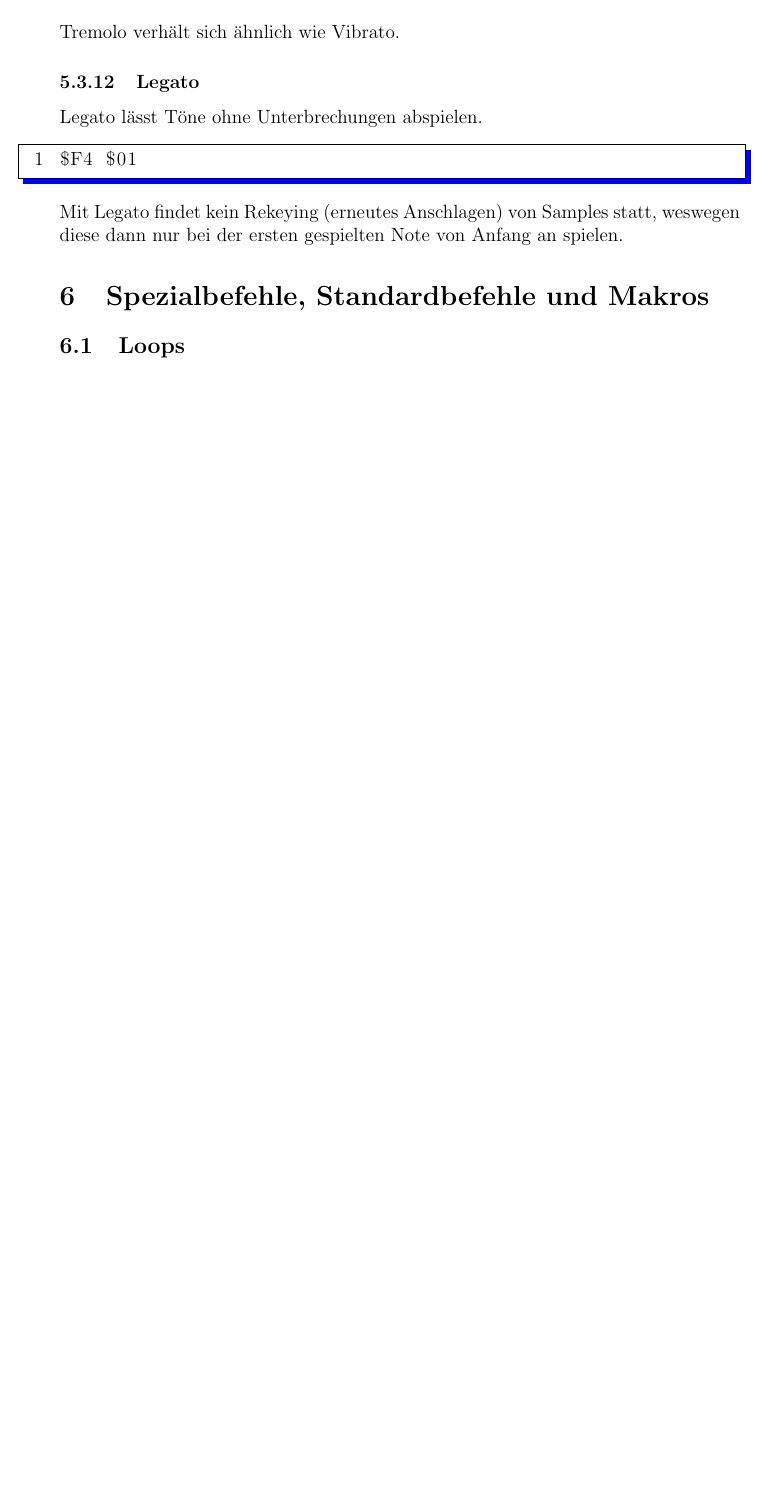
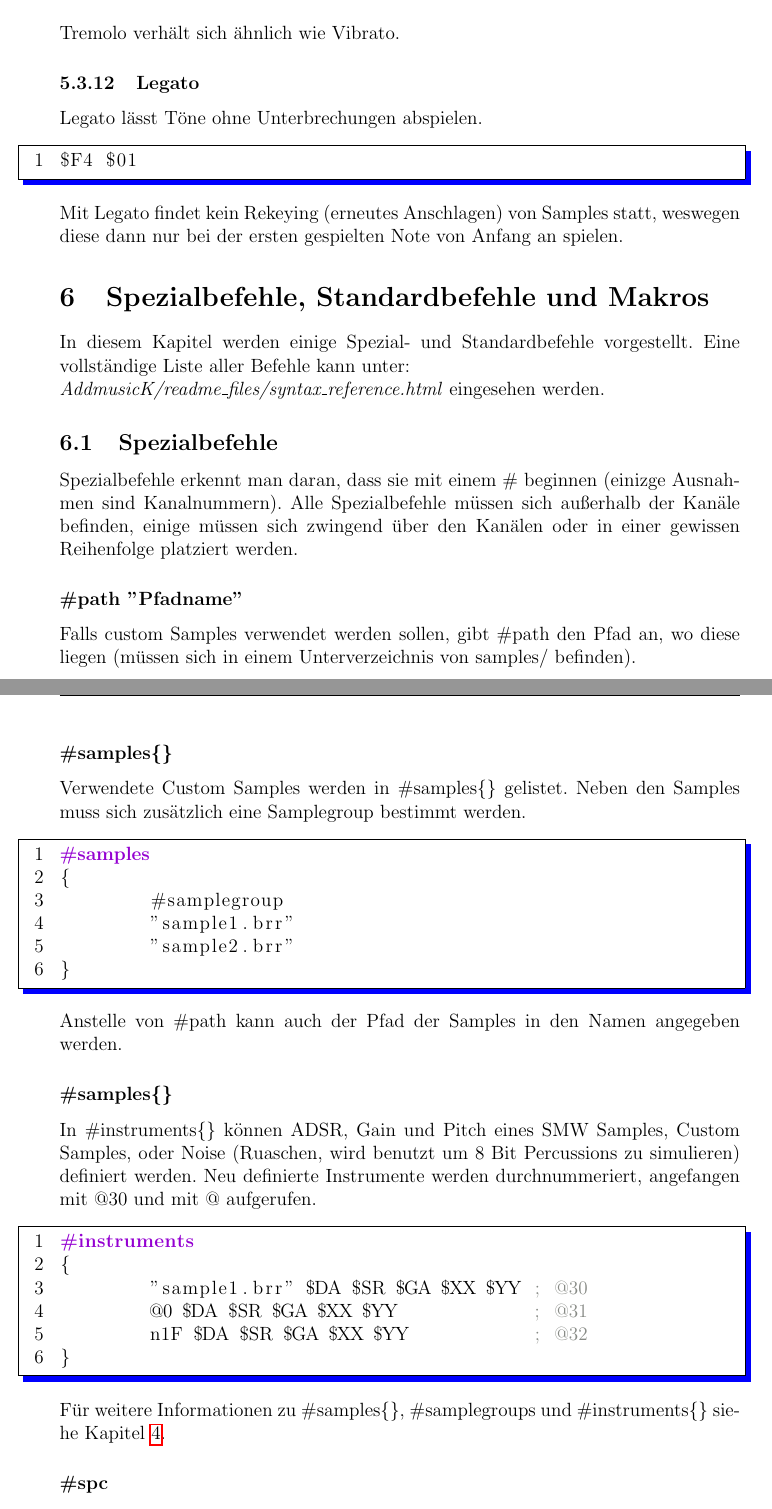
Before and after one commit to Ahrion/MML-Porting-Tutorial, a LaTeX document (main.tex, which reads Standard.tex, codes/Spezial.txt): part of page 48 of 52 before the commit and two parts of pages 48 and 49 of 54 after it, the two joined at a grey line, cut so that both start at the same text, the shorter picture padded with empty space. Compiled offline with pdfLaTeX.

Commit message:
Spezialbefehle hinzugefügt

```diff
--- a/Standard.tex
+++ b/Standard.tex
@@ -1,2 +1 @@
 \section{Spezialbefehle, Standardbefehle und Makros}
-\subsection{Loops}
@@ -5,0 +3,37 @@
+In diesem Kapitel werden einige Spezial- und Standardbefehle vorgestellt.
+Eine vollständige Liste aller Befehle kann unter: \\ \textit{AddmusicK/readme\_files/syntax\_reference.html} eingesehen werden.
+
+\subsection{Spezialbefehle}
+
+Spezialbefehle erkennt man daran, dass sie mit einem \# beginnen (einizge Ausnahmen sind Kanalnummern). Alle Spezialbefehle müssen sich außerhalb der Kanäle befinden, einige müssen sich zwingend über den Kanälen oder in einer gewissen Reihenfolge platziert werden.
+
+
+\subsubsection*{\#path \dq Pfadname\dq{}}
+
+Falls custom Samples verwendet werden sollen, gibt \#path den Pfad an, wo diese liegen (müssen sich in einem Unterverzeichnis von samples/ befinden).
+
+\subsubsection*{\#samples\{\}}
+
+Verwendete Custom Samples werden in \#samples\{\} gelistet. Neben den Samples muss sich zusätzlich eine Samplegroup bestimmt werden.
+
+\medskip
+
+\lstinputlisting[framexleftmargin=8mm, frame=shadowbox, rulesepcolor=\color{blue}, numbers=left, firstline=1, lastline=6]{codes/Spezial.txt}
+
+\medskip
+
+Anstelle von \#path kann auch der Pfad der Samples in den Namen angegeben werden.
+
+\subsubsection*{\#samples\{\}}
+
+In \#instruments\{\} können ADSR, Gain und Pitch eines SMW Samples, Custom Samples, oder Noise (Ruaschen, wird benutzt um 8 Bit Percussions zu simulieren) definiert werden. Neu definierte Instrumente werden durchnummeriert, angefangen mit @30 und mit @ aufgerufen.
+
+\medskip
+
+\lstinputlisting[framexleftmargin=8mm, frame=shadowbox, rulesepcolor=\color{blue}, numbers=left, firstline=7, lastline=12]{codes/Spezial.txt}
+
+\medskip
+
+Für weitere Informationen zu \#samples\{\}, \#samplegroups und \#instruments\{\} siehe Kapitel \ref{sec:instrumente}.
+
+\subsubsection*{\#spc}
@@ -5,0 +55 @@
+\subsubsection*{\#option}
--- /dev/null
+++ b/codes/Spezial.txt
@@ -0,0 +1,11 @@
+#samples
+{
+        #samplegroup
+        "sample1.brr"
+        "sample2.brr"
+}
+#instruments
+{
+        "sample1.brr" $DA $SR $GA $XX $YY ; @30
+        @0 $DA $SR $GA $XX $YY		  ; @31
+        n1F $DA $SR $GA $XX $YY		  ; @32
```
Also changed, not shown: Instrumente.tex (+1 -0 lines), MML.tex (+1 -0 lines), main.pdf, Standard.tex (48 more changed lines), codes/Spezial.txt (9 more changed lines).
